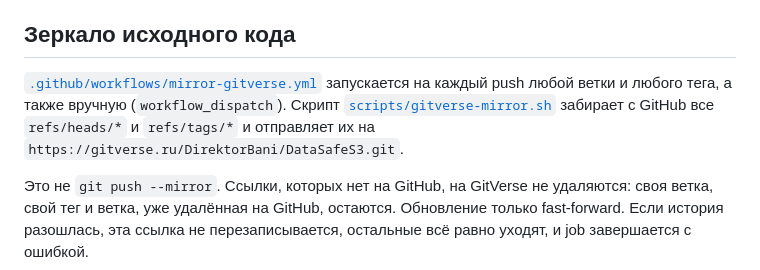
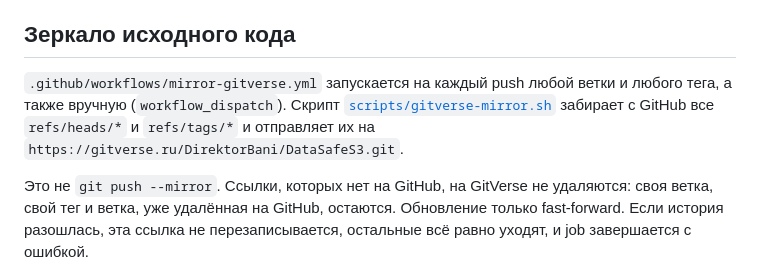
Before and after one commit to DirektorBani/DataSafeS3, a Markdown page: docs/ru/gitverse-mirror.md, the part around the change. Rendered like a GitHub page.

Commit message:
Fix a link to the removed GitHub mirror workflow in the GitVerse doc

```diff
--- a/docs/ru/gitverse-mirror.md
+++ b/docs/ru/gitverse-mirror.md
@@ -22,7 +22,7 @@ Push токеном (а не `GITHUB_TOKEN`) запускает workflow на Gi
 
 ## Зеркало исходного кода
 
-[`.github/workflows/mirror-gitverse.yml`](../../.github/workflows/mirror-gitverse.yml) запускается на каждый push любой ветки и любого тега, а также вручную (`workflow_dispatch`). Скрипт [`scripts/gitverse-mirror.sh`](../../scripts/gitverse-mirror.sh) забирает с GitHub все `refs/heads/*` и `refs/tags/*` и отправляет их на `https://gitverse.ru/DirektorBani/DataSafeS3.git`.
+`.github/workflows/mirror-gitverse.yml` запускается на каждый push любой ветки и любого тега, а также вручную (`workflow_dispatch`). Скрипт [`scripts/gitverse-mirror.sh`](../../scripts/gitverse-mirror.sh) забирает с GitHub все `refs/heads/*` и `refs/tags/*` и отправляет их на `https://gitverse.ru/DirektorBani/DataSafeS3.git`.
 
 Это не `git push --mirror`. Ссылки, которых нет на GitHub, на GitVerse не удаляются: своя ветка, свой тег и ветка, уже удалённая на GitHub, остаются. Обновление только fast-forward. Если история разошлась, эта ссылка не перезаписывается, остальные всё равно уходят, и job завершается с ошибкой.
 
```
